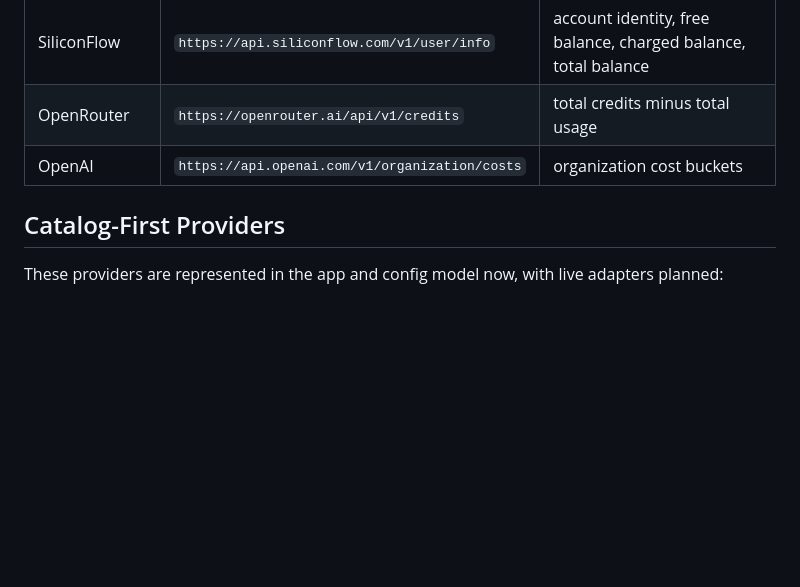
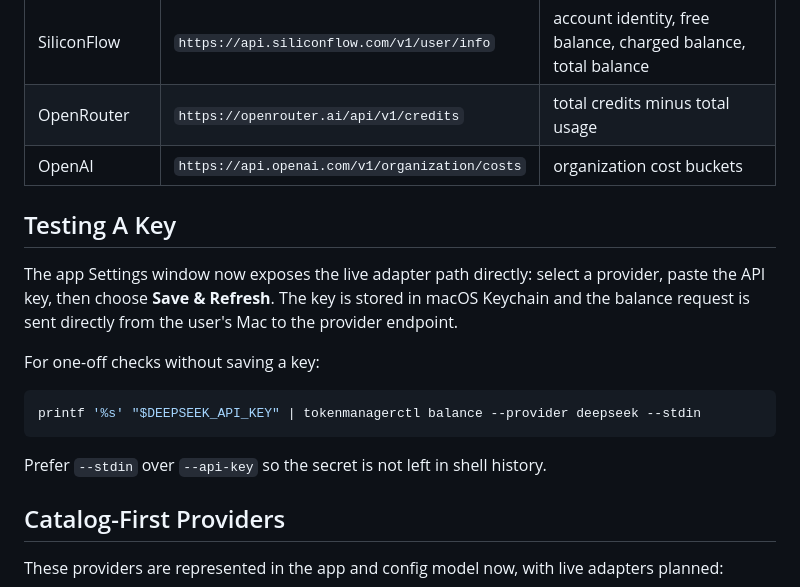
Before and after one commit to autumncry/tokenmanager, a Markdown page: docs/providers.md, the part around the change. GitHub-like rendering; blank space fills up the shorter version.

````diff
--- a/docs/providers.md
+++ b/docs/providers.md
@@ -18,6 +18,18 @@ Provider support is descriptor-driven. Each provider entry declares:
 | SiliconFlow | `https://api.siliconflow.com/v1/user/info` | account identity, free balance, charged balance, total balance |
 | OpenRouter | `https://openrouter.ai/api/v1/credits` | total credits minus total usage |
 | OpenAI | `https://api.openai.com/v1/organization/costs` | organization cost buckets |
+
+## Testing A Key
+
+The app Settings window now exposes the live adapter path directly: select a provider, paste the API key, then choose **Save & Refresh**. The key is stored in macOS Keychain and the balance request is sent directly from the user's Mac to the provider endpoint.
+
+For one-off checks without saving a key:
+
+```sh
+printf '%s' "$DEEPSEEK_API_KEY" | tokenmanagerctl balance --provider deepseek --stdin
+```
+
+Prefer `--stdin` over `--api-key` so the secret is not left in shell history.
 
 ## Catalog-First Providers
 
````
Also changed, not shown: README.md (+8 -0 lines), docs/screenshots/tokenmanager-quick-view.png, docs/screenshots/tokenmanager-settings.png, 9 other files.
